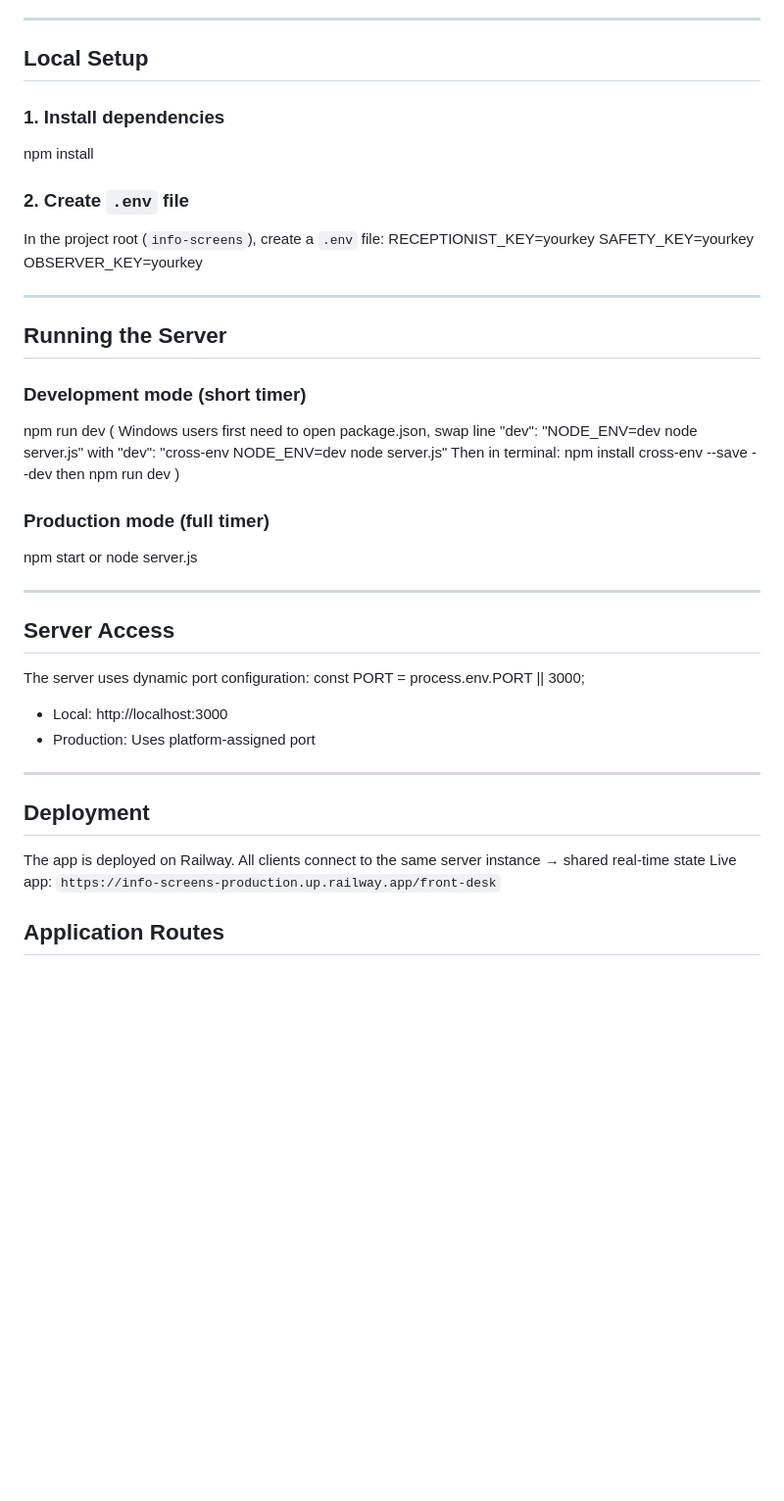
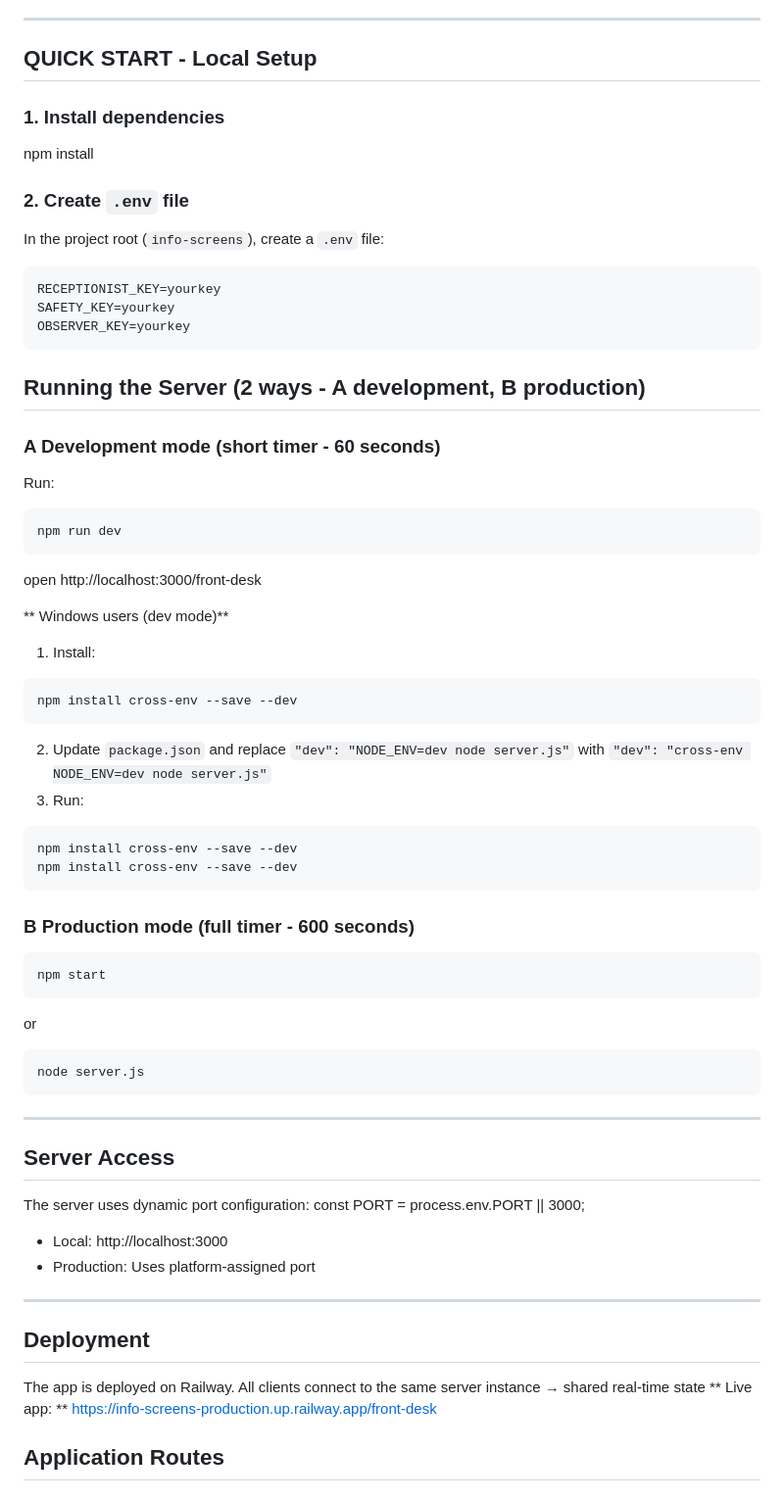
Before and after one commit to laurateemgi/info-screens, a Markdown page: Readme.md, the part around the change. Shown at 98% size. GitHub-like rendering; blank space fills up the shorter version.

Commit message:
README - fix formatting for code blocks

````diff
--- a/Readme.md
+++ b/Readme.md
@@ -58,7 +58,7 @@ The keys are defined in a `.env` file (not committed to the repository).
 
 ---
 
-## Local Setup
+## QUICK START - Local Setup
 
 ### 1. Install dependencies
 npm install
@@ -66,30 +66,43 @@ npm install
 ### 2. Create `.env` file
 
 In the project root (`info-screens`), create a `.env` file:
+```
 RECEPTIONIST_KEY=yourkey
 SAFETY_KEY=yourkey
 OBSERVER_KEY=yourkey
+```
 
----
 
-## Running the Server
+## Running the Server (2 ways - A development, B production)
 
-### Development mode (short timer)
+### A Development mode (short timer - 60 seconds)
+Run:
+```
 npm run dev
-( Windows users first need to open package.json,
-swap line
-"dev": "NODE_ENV=dev node server.js"
-with
-"dev": "cross-env NODE_ENV=dev node server.js"
-Then in terminal:
+```
+open http://localhost:3000/front-desk
+
+
+** Windows users (dev mode)**
+1. Install:
+```
 npm install cross-env --save --dev
-then
-npm run dev )
+```
+2. Update `package.json` and replace `"dev": "NODE_ENV=dev node server.js"` with `"dev": "cross-env NODE_ENV=dev node server.js"`
+3. Run:
+```
+npm install cross-env --save --dev
+npm install cross-env --save --dev
+```
 
-### Production mode (full timer)
+### B Production mode (full timer - 600 seconds)
+```
 npm start
+```
 or
+```
 node server.js
+```
 
 ---
 
@@ -105,8 +118,7 @@ const PORT = process.env.PORT || 3000;
 
 ## Deployment
 The app is deployed on Railway. All clients connect to the same server instance → shared real-time state
-Live app:
-```https://info-screens-production.up.railway.app/front-desk```
+** Live app: ** https://info-screens-production.up.railway.app/front-desk
 
 
 ## Application Routes
````
